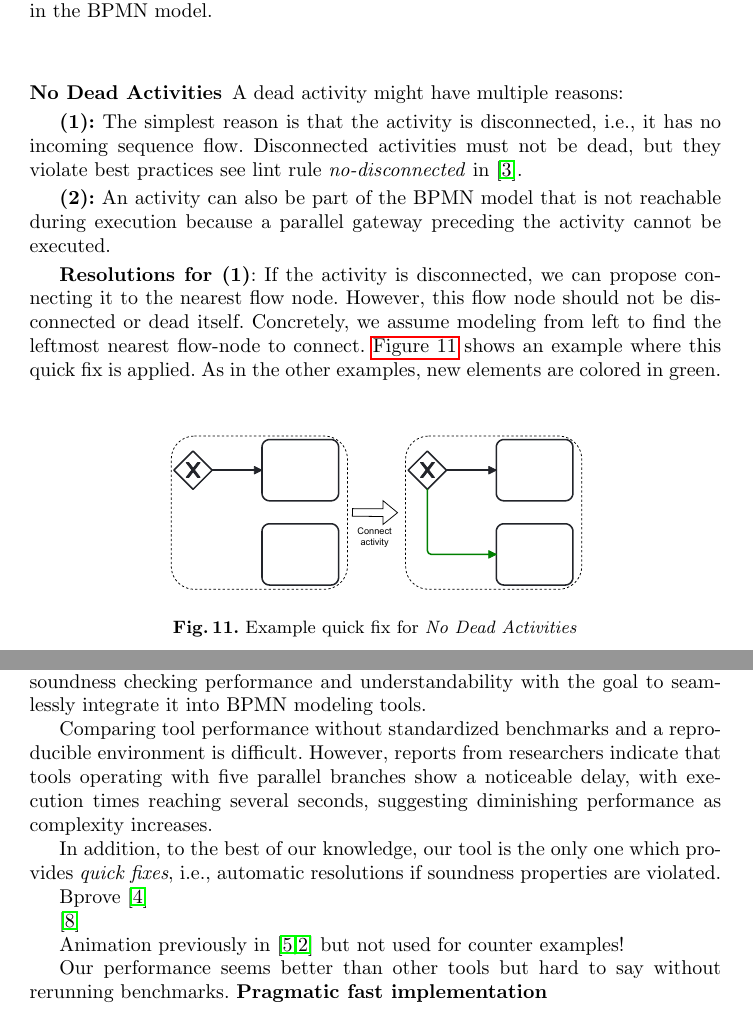
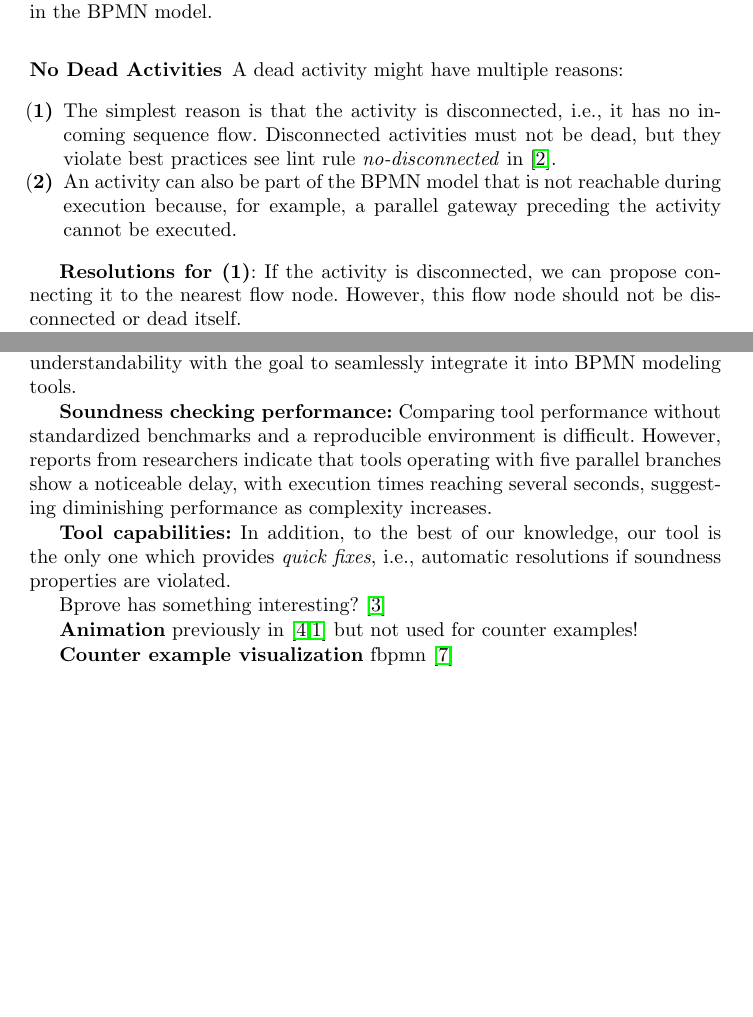
Before and after one commit to timKraeuter/BPM-2024-Extended, a LaTeX thesis (main.tex): two parts of pages 11 and 13 of 15 before the commit and two parts of pages 11 and 13 of 14 after it, joined at a grey line, cut so that both start at the same text, the shorter picture padded with empty space. Compiled offline with pdfLaTeX.

Commit message:
Adding thoughts

```diff
--- a/main.tex
+++ b/main.tex
@@ -462,19 +462,13 @@ Finding the most fitting trigger can be done in various ways by analyzing the ot
 \subsubsection{No Dead Activities}
 A dead activity might have multiple reasons:
 
-\textbf{(1):} The simplest reason is that the activity is disconnected, i.e., it has no incoming sequence flow.
-Disconnected activities must not be dead, but they violate best practices see lint rule \textit{no-disconnected} in~\cite{camundaservicesgmbhBpmnlint2024}.
-
-\textbf{(2):} An activity can also be part of the BPMN model that is not reachable during execution because a parallel gateway preceding the activity cannot be executed.
+\begin{enumerate}
+	\item The simplest reason is that the activity is disconnected, i.e., it has no incoming sequence flow.
+	Disconnected activities must not be dead, but they violate best practices see lint rule \textit{no-disconnected} in~\cite{camundaservicesgmbhBpmnlint2024}.
+	\item An activity can also be part of the BPMN model that is not reachable during execution because, for example, a parallel gateway preceding the activity cannot be executed.
+\end{enumerate}
 % Could also be behind events that are never triggered.
 
 \textbf{Resolutions for (1)}: If the activity is disconnected, we can propose connecting it to the nearest flow node.
 However, this flow node should not be disconnected or dead itself.
-Concretely, we assume modeling from left to find the leftmost nearest flow-node to connect.
-\autoref{fig:noDeadActivitiesQuickFix} shows an example where this quick fix is applied.
-As in the other examples, new elements are colored in green.
 
-\begin{figure}[ht]
-	\centering
-	\includegraphics[width=0.6\textwidth]{images/dead}
-	\caption{Example quick fix for \textit{No Dead Activities}}
@@ -532,35 +524,33 @@ The supported BPMN elements come close to the capabilities of popular process or
 Thus, it is now clear how to formalize nearly all BPMN elements used in practice.
 Consequently, we take a different more pragmatic approach solely focusing on soundness checking performance and understandability with the goal to seamlessly integrate it into BPMN modeling tools.
 
-% Performance
+% Performance using different benchmarks. --> Needs its own paper where everyone can contribute. --> Usually not done but quite important for industrial use. Model checking has to have adequate performance!
+\textbf{Soundness checking performance:}
 Comparing tool performance without standardized benchmarks and a reproducible environment is difficult.
 However, reports from researchers indicate that tools operating with five parallel branches show a noticeable delay, with execution times reaching several seconds, suggesting diminishing performance as complexity increases.
 % One cannot have definite conclusions and performance was not the focus of other approaches BUT our approach seems to be much faster since it is much more pragmatic. --> Cannot check all properties either
 % We invite other researchers to check the same models we have in this paper our come together and make a benchmark for soundness checking.
 
-% Capabilities
+% Capabilities (Which soundness properties are supported, custom properties, counter-example visualization, tool maturity, tool integration, actionability of the tool, etc.) --> Highlighting problematic elements is sometimes supported, but interactive counter-example visualization is not (to the best of our knowledge)
+\textbf{Tool capabilities:}
 % Quick-fixes never discussed.
 In addition, to the best of our knowledge, our tool is the only one which provides \textit{quick fixes}, i.e., automatic resolutions if soundness properties are violated.
 
 % Different ways of comparison
-% 1. BPMN features supported (sub of 2.) --> Not rly a focus in this publication
-% 2. Capabilities (Which soundness properties are supported, custom properties, counter-example visualization, tool maturity, tool integration, actionability of the tool, etc.) --> Highlighting problematic elements is sometimes supported, but interactive counter-example visualization is not (to the best of our knowledge)
-% 3. Performance using different benchmarks. --> Needs its own paper where everyone can contribute. --> Usually not done but quite important for industrial use. Model checking has to have adequate performance!
-% We should mention the first two but focus on the third since this is where we shine. One and two can be improved in the feature if needed.
 
-Bprove \cite{corradiniFormalApproachAnalysis2021}
-
-\cite{houhouFirstOrderLogicVerification2022}
-
-Animation previously in \cite{corradiniFormalisingAnimatingMultiple2022,camundaservicesgmbhBpmnjsTokenSimulation2024} but not used for counter examples!
+Bprove has something interesting? \cite{corradiniFormalApproachAnalysis2021}
 
 
-Our performance seems better than other tools but hard to say without rerunning benchmarks. \textbf{Pragmatic fast implementation}
+\textbf{Animation} previously in \cite{corradiniFormalisingAnimatingMultiple2022,camundaservicesgmbhBpmnjsTokenSimulation2024} but not used for counter examples!
+
+\textbf{Counter example visualization}
+fbpmn \cite{houhouFirstOrderLogicVerification2022}
+
+% Summary
+% Our tool comprises many ideas implemented before and improves upon them. In addition we have quick fixes and excellent performance with room for improvement (implementation optimization: zero-copy and other tricks? bloom filters etc., partial-order reduction).
 
 \section{Limitations \& Threats to Validity}
-
-% Discuss linear model size increase, i.e., no parallel degree increase --> BPMN models are linear in practice and much smaller than in this benchmark. cite instantaneous paper
-% However, one could add more complex BPMN features than given in the three blocks.
+% Benchmarking problem: Different machines etc. makes it hard to compare runtime
 
 % Hard to find industrial models?
 % Other approaches are implemented in a more formal setting; thus, a comparison may not be apples to apples.
```
Also changed, not shown: images/dead.pdf (deleted), images/overview.pdf, main.tex (18 more changed lines).
